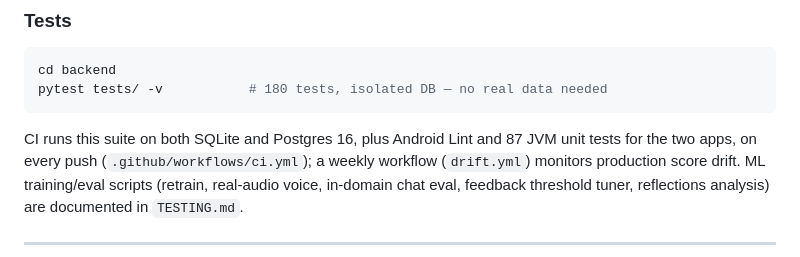
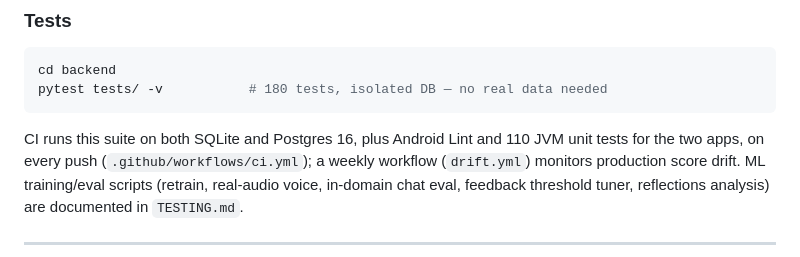
Before and after one commit to kaustubhagarwal21/gaming-addiction-detection-capstone, a Markdown page: README.md, the part around the change. Rendered like a GitHub page.

Commit message:
docs: README JVM count 87 -> 110 (missed in the two count syncs)

````diff
--- a/README.md
+++ b/README.md
@@ -110,7 +110,7 @@ for an emulator, or your LAN IP for a real device).
 cd backend
 pytest tests/ -v           # 180 tests, isolated DB — no real data needed
 ```
-CI runs this suite on both SQLite and Postgres 16, plus Android Lint and 87 JVM
+CI runs this suite on both SQLite and Postgres 16, plus Android Lint and 110 JVM
 unit tests for the two apps, on every push (`.github/workflows/ci.yml`); a weekly
 workflow (`drift.yml`) monitors production score drift.
 ML training/eval scripts (retrain, real-audio voice, in-domain chat eval, feedback
````
